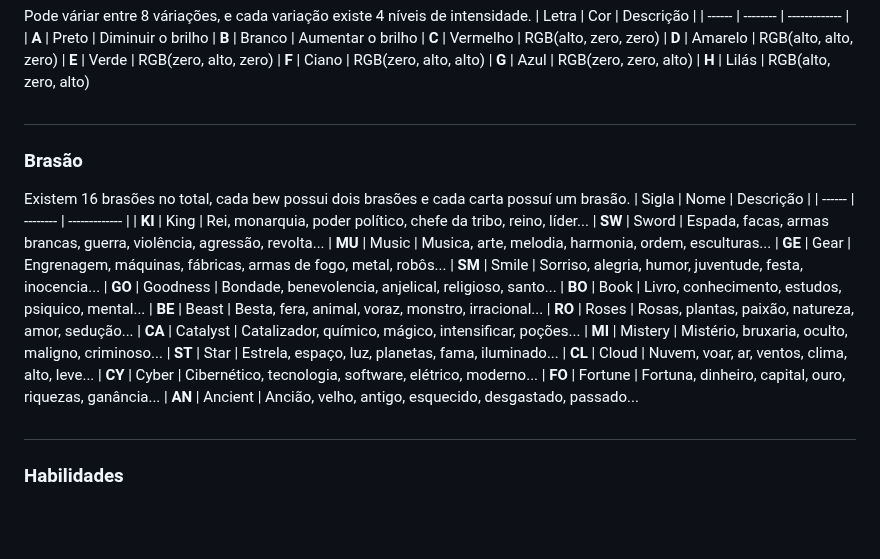
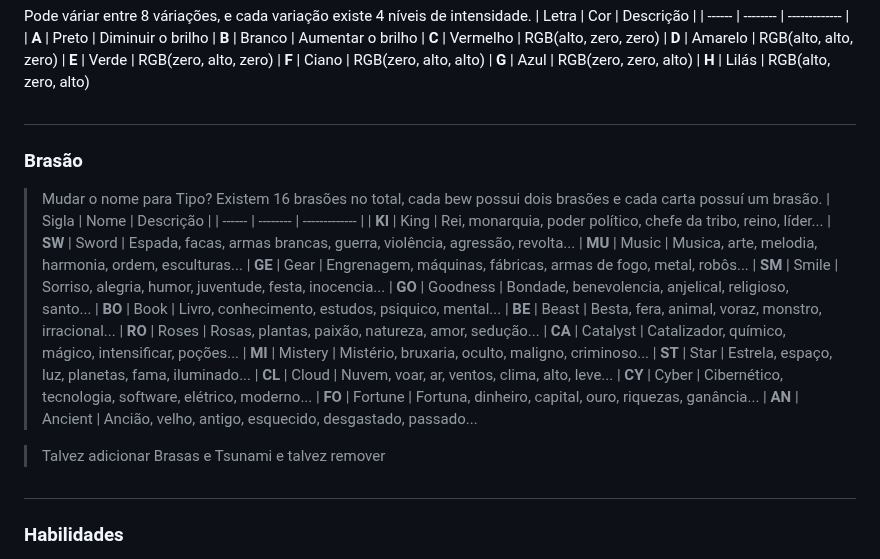
Before and after one commit to WilckerK/rewbs-old, a Markdown page: conceitos/BEWS.md, the part around the change. GitHub-like rendering; blank space fills up the shorter version.

```diff
--- a/conceitos/BEWS.md
+++ b/conceitos/BEWS.md
@@ -90,6 +90,7 @@ Pode váriar entre 8 váriações, e cada variação existe 4 níveis de intensi
 #
 
 ### Brasão
+> Mudar o nome para Tipo?
 Existem 16 brasões no total, cada bew possui dois brasões e cada carta possuí um brasão.
 | Sigla | Nome | Descrição |
 | ------ | -------- | ------------- |
@@ -110,6 +111,7 @@ Existem 16 brasões no total, cada bew possui dois brasões e cada carta possuí
 | **FO** | Fortune | Fortuna, dinheiro, capital, ouro, riquezas, ganância...
 | **AN** | Ancient | Ancião, velho, antigo, esquecido, desgastado, passado...
 
+> Talvez adicionar Brasas e Tsunami e talvez remover
 #
 
 ### Habilidades
```
